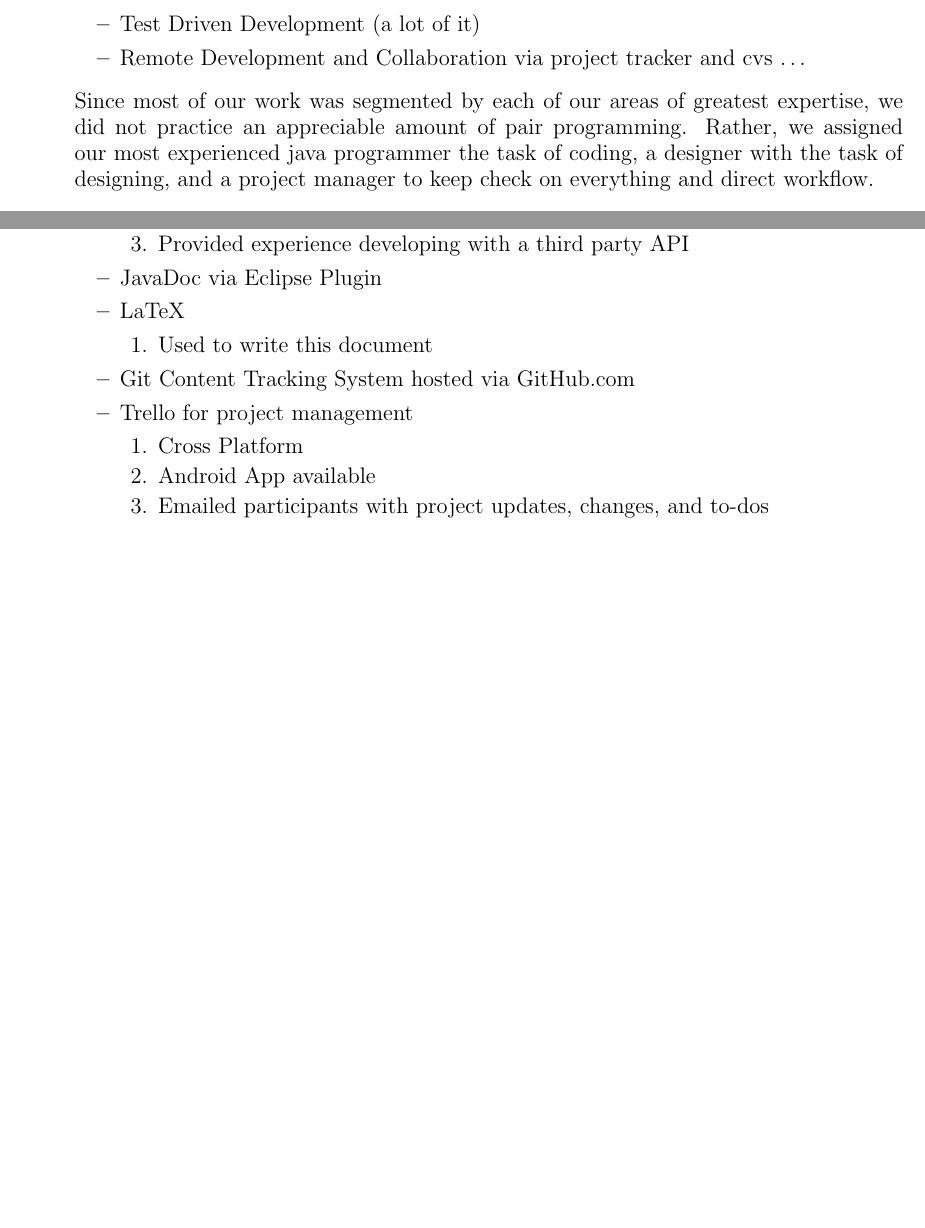
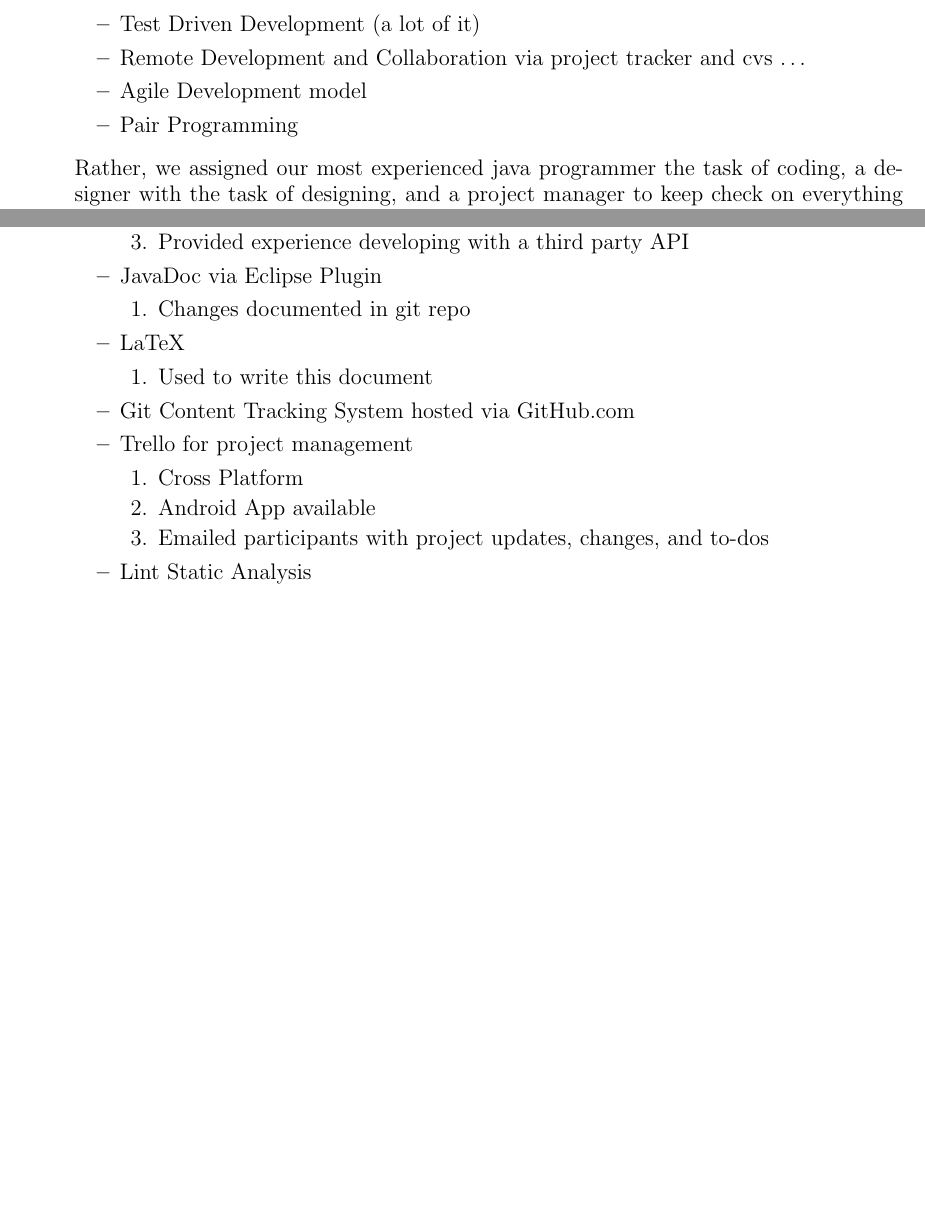
Before and after one commit to nzimmermann/3308-Group_Project, a LaTeX document (writeup.tex): two parts of pages 1 and 2 of 3, joined at a grey line, cut so that both start at the same text, the shorter picture padded with empty space. Compiled offline with pdfLaTeX.

Commit message:
we did agile, apparently

```diff
--- a/writeup.tex
+++ b/writeup.tex
@@ -42,8 +42,9 @@ The following is a brief list of the methodologies used used throughout the deve
 \item Peer Code Review
 \item Test Driven Development (a lot of it)
 \item Remote Development and Collaboration via project tracker and cvs \ldots
+\item Agile Development model
+\item Pair Programming
 \end{itemize}
-Since most of our work was segmented by each of our areas of greatest expertise, we did not practice an appreciable amount of pair programming.
 Rather, we assigned our most experienced java programmer the task of coding, a designer with the task of designing, and a project manager to keep check on everything and direct workflow.
 
 \newpage
@@ -60,6 +61,9 @@ The following is a brief list of the Software tools and suites used throughout t
 	\item Provided experience developing with a third party API
 	\end{enumerate}
 \item JavaDoc via Eclipse Plugin
+	\begin{enumerate}
+	\item Changes documented in git repo
+	\end{enumerate}
 \item LaTeX
 	\begin{enumerate}
 	\item Used to write this document
@@ -71,6 +75,7 @@ The following is a brief list of the Software tools and suites used throughout t
 	\item Android App available
 	\item Emailed participants with project updates, changes, and to-dos
 	\end{enumerate}
+\item Lint Static Analysis
 \end{itemize}
 
 \newpage
```
